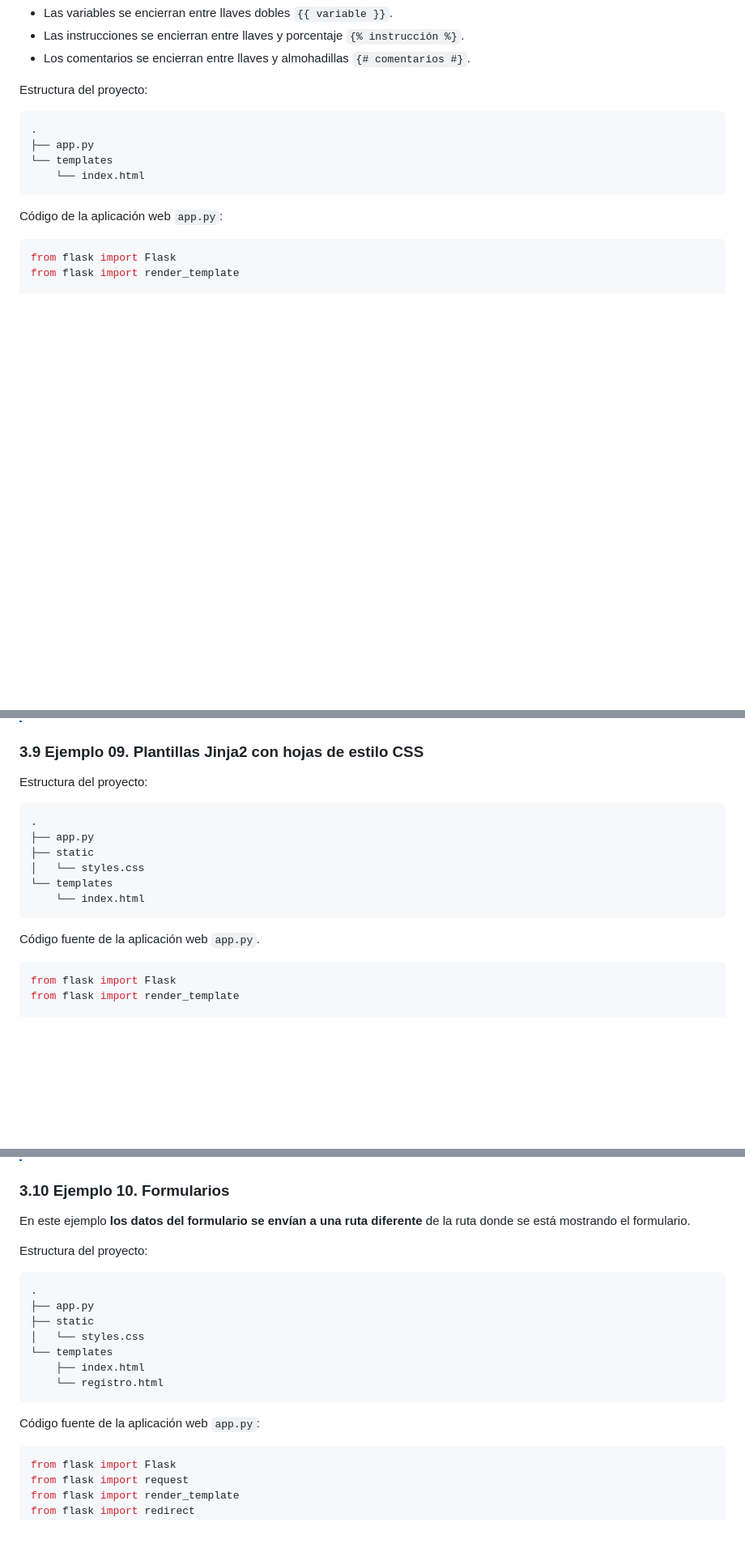
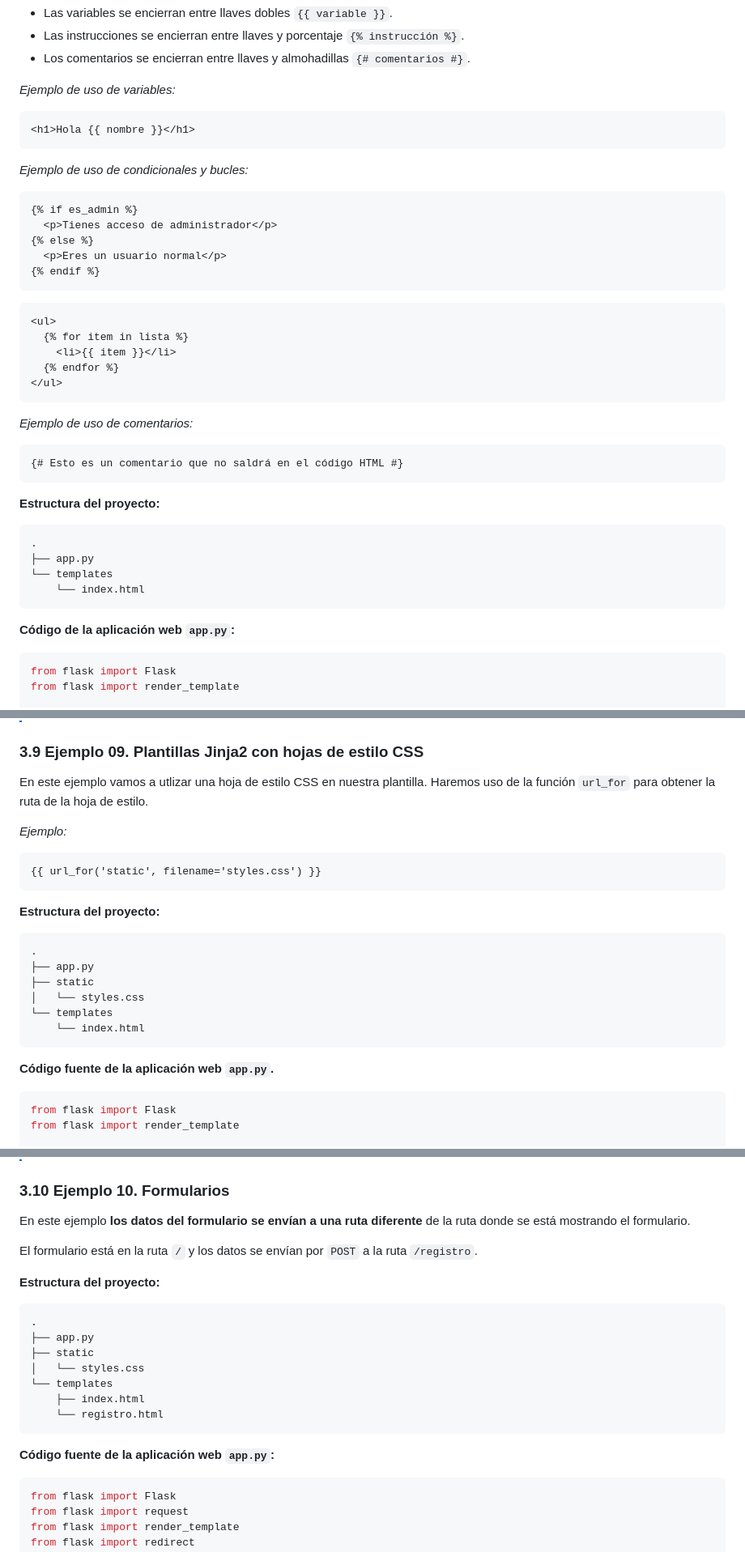
Before and after one commit to josejuansanchez/seminario-flask, a Markdown page: README.md, 3 parts joined by grey strips. Shown: that part at 81% size. Rendered like a GitHub page; blank space fills up the shorter version.

Commit message:
Se actualiza el contenido

````diff
--- a/README.md
+++ b/README.md
@@ -467,7 +467,37 @@ de nuestra aplicación web del código Python.
 - Las instrucciones se encierran entre llaves y porcentaje `{% instrucción %}`.
 - Los comentarios se encierran entre llaves y almohadillas `{# comentarios #}`.
 
-Estructura del proyecto:
+_Ejemplo de uso de variables:_
+
+```html
+<h1>Hola {{ nombre }}</h1>
+```
+
+_Ejemplo de uso de condicionales y bucles:_
+
+```html
+{% if es_admin %}
+  <p>Tienes acceso de administrador</p>
+{% else %}
+  <p>Eres un usuario normal</p>
+{% endif %}
+```
+
+```html
+<ul>
+  {% for item in lista %}
+    <li>{{ item }}</li>
+  {% endfor %}
+</ul>
+```
+
+_Ejemplo de uso de comentarios:_
+
+```html
+{# Esto es un comentario que no saldrá en el código HTML #}
+```
+
+**Estructura del proyecto:**
 
 ```
 .
@@ -476,7 +506,7 @@ Estructura del proyecto:
     └── index.html
 ```
 
-Código de la aplicación web `app.py`:
+**Código de la aplicación web `app.py`:**
 
 
 ```python
@@ -516,7 +546,16 @@ Código de la plantilla `index.html`:
 
 ### 3.9 Ejemplo 09. Plantillas Jinja2 con hojas de estilo CSS
 
-Estructura del proyecto:
+En este ejemplo vamos a utlizar una hoja de estilo CSS en nuestra plantilla.
+Haremos uso de la función `url_for` para obtener la ruta de la hoja de estilo.
+
+_Ejemplo:_
+
+```html
+{{ url_for('static', filename='styles.css') }}
+```
+
+**Estructura del proyecto:**
 
 ```
 .
@@ -527,7 +566,7 @@ Estructura del proyecto:
     └── index.html
 ```
 
-Código fuente de la aplicación web `app.py`.
+**Código fuente de la aplicación web `app.py`.**
 
 ```python
 from flask import Flask
@@ -571,10 +610,13 @@ Plantilla `index.html`:
 
 ### 3.10 Ejemplo 10. Formularios
 
-En este ejemplo **los datos del formulario se envían a una ruta diferente** de la
-ruta donde se está mostrando el formulario.
+En este ejemplo **los datos del formulario se envían a una ruta diferente** de
+la ruta donde se está mostrando el formulario.
 
-Estructura del proyecto:
+El formulario está en la ruta `/` y los datos se envían por `POST` a la ruta
+`/registro`.
+
+**Estructura del proyecto:**
 
 ```
 .
@@ -586,7 +628,7 @@ Estructura del proyecto:
     └── registro.html
 ```
 
-Código fuente de la aplicación web `app.py`:
+**Código fuente de la aplicación web `app.py`:**
 
 ```python
 from flask import Flask
````
Also changed, not shown: other parts of README.md (+12 -6 lines).
